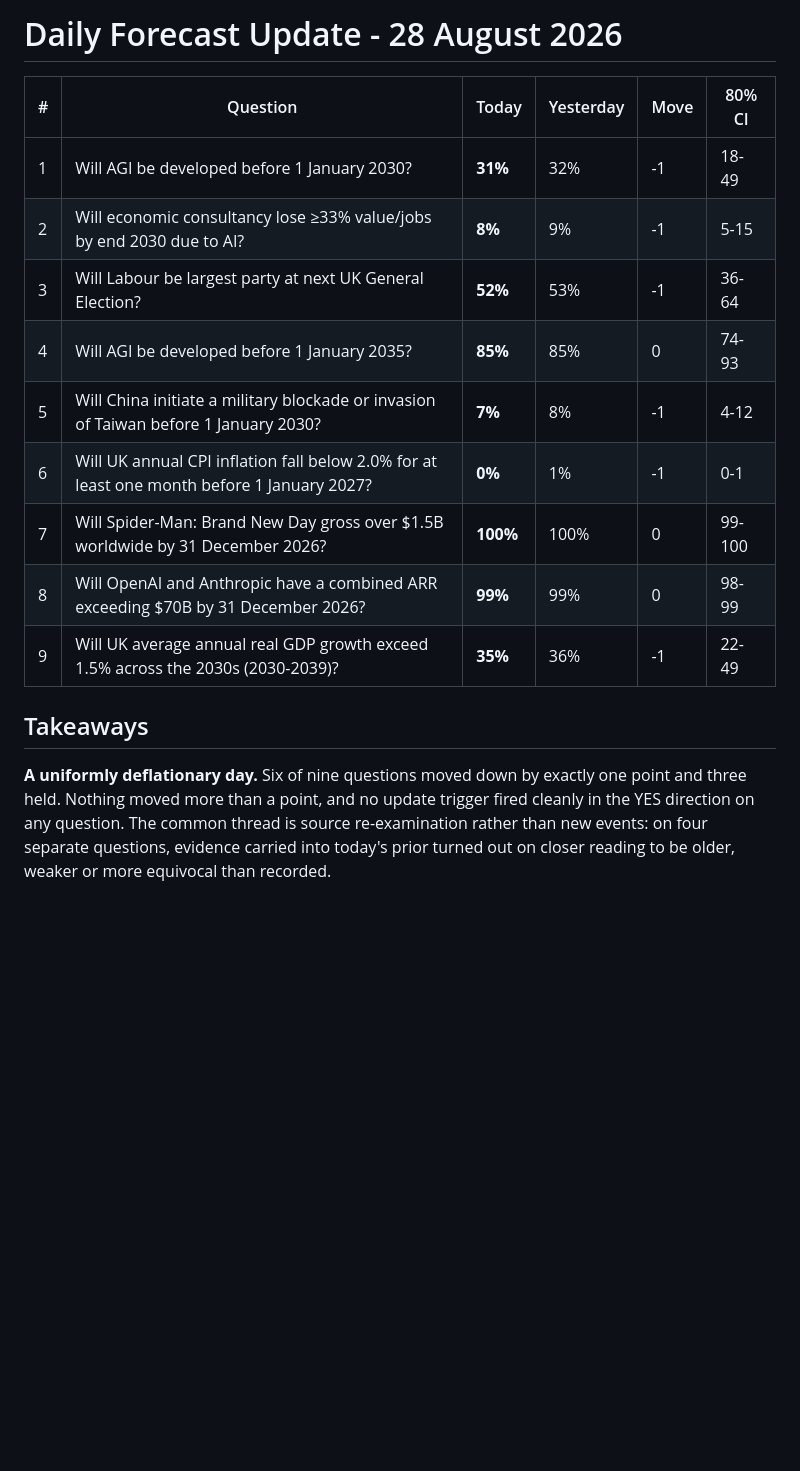
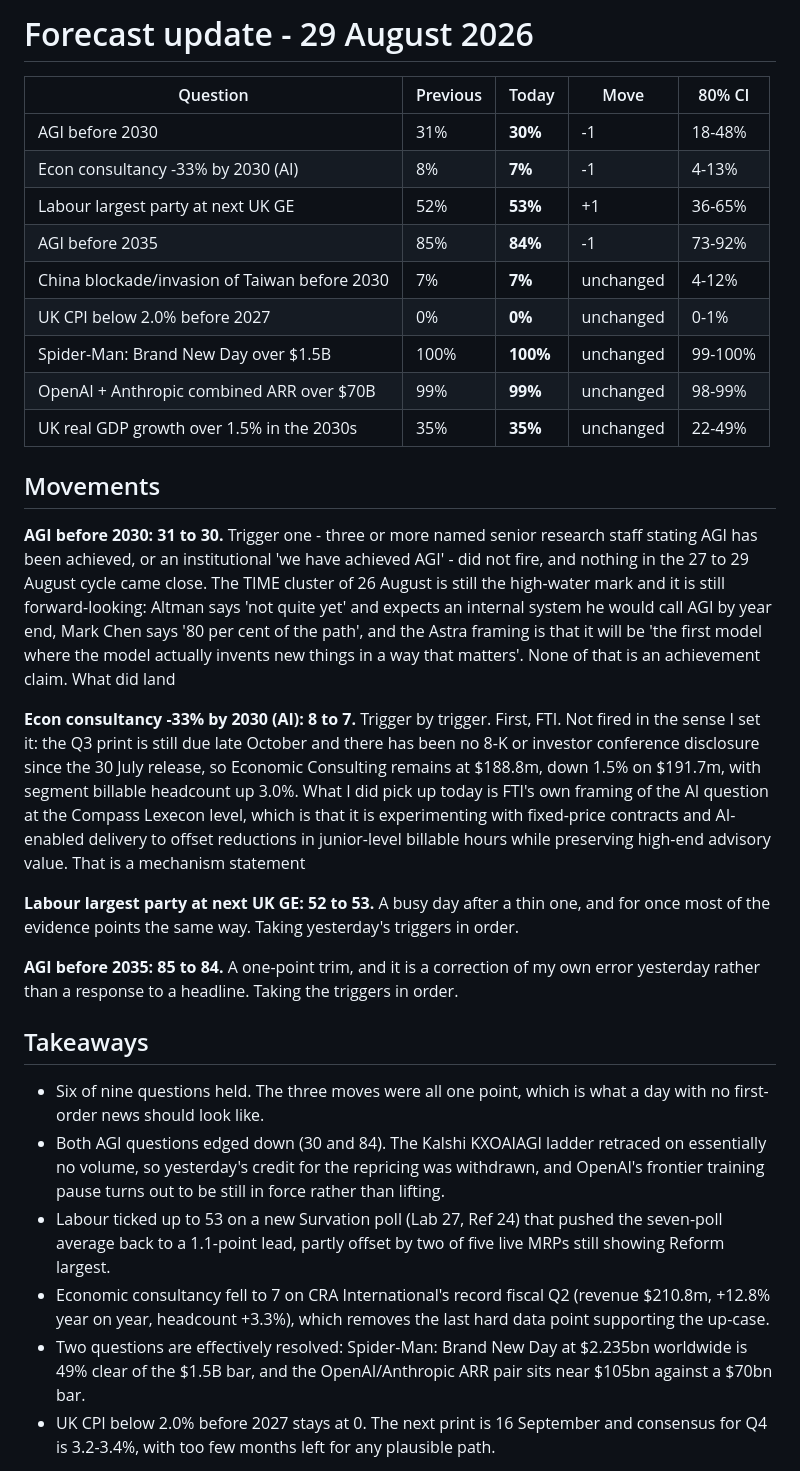
Before and after one commit to jonathan-pf/forecast-tracker, a Markdown page: latest-forecast-summary.md, the part around one of its changes. Drawn GitHub-style; blank space fills up the shorter version.

Commit message:
Daily forecast update - 2026-08-29

```diff
--- a/latest-forecast-summary.md
+++ b/latest-forecast-summary.md
@@ -1,18 +1,33 @@
-# Daily Forecast Update - 28 August 2026
+# Forecast update - 29 August 2026
 
-| # | Question | Today | Yesterday | Move | 80% CI |
-|---|----------|-------|-----------|------|--------|
-| 1 | Will AGI be developed before 1 January 2030? | **31%** | 32% | -1 | 18-49 |
-| 2 | Will economic consultancy lose ≥33% value/jobs by end 2030 due to AI? | **8%** | 9% | -1 | 5-15 |
-| 3 | Will Labour be largest party at next UK General Election? | **52%** | 53% | -1 | 36-64 |
-| 4 | Will AGI be developed before 1 January 2035? | **85%** | 85% | 0 | 74-93 |
-| 5 | Will China initiate a military blockade or invasion of Taiwan before 1 January 2030? | **7%** | 8% | -1 | 4-12 |
-| 6 | Will UK annual CPI inflation fall below 2.0% for at least one month before 1 January 2027? | **0%** | 1% | -1 | 0-1 |
-| 7 | Will Spider-Man: Brand New Day gross over $1.5B worldwide by 31 December 2026? | **100%** | 100% | 0 | 99-100 |
-| 8 | Will OpenAI and Anthropic have a combined ARR exceeding $70B by 31 December 2026? | **99%** | 99% | 0 | 98-99 |
-| 9 | Will UK average annual real GDP growth exceed 1.5% across the 2030s (2030-2039)? | **35%** | 36% | -1 | 22-49 |
+| Question | Previous | Today | Move | 80% CI |
+|---|---|---|---|---|
+| AGI before 2030 | 31% | **30%** | -1 | 18-48% |
+| Econ consultancy -33% by 2030 (AI) | 8% | **7%** | -1 | 4-13% |
+| Labour largest party at next UK GE | 52% | **53%** | +1 | 36-65% |
+| AGI before 2035 | 85% | **84%** | -1 | 73-92% |
+| China blockade/invasion of Taiwan before 2030 | 7% | **7%** | unchanged | 4-12% |
+| UK CPI below 2.0% before 2027 | 0% | **0%** | unchanged | 0-1% |
+| Spider-Man: Brand New Day over $1.5B | 100% | **100%** | unchanged | 99-100% |
+| OpenAI + Anthropic combined ARR over $70B | 99% | **99%** | unchanged | 98-99% |
+| UK real GDP growth over 1.5% in the 2030s | 35% | **35%** | unchanged | 22-49% |
+
+## Movements
+
+**AGI before 2030: 31 to 30.** Trigger one - three or more named senior research staff stating AGI has been achieved, or an institutional 'we have achieved AGI' - did not fire, and nothing in the 27 to 29 August cycle came close. The TIME cluster of 26 August is still the high-water mark and it is still forward-looking: Altman says 'not quite yet' and expects an internal system he would call AGI by year end, Mark Chen says '80 per cent of the path', and the Astra framing is that it will be 'the first model where the model actually invents new things in a way that matters'. None of that is an achievement claim. What did land
+
+**Econ consultancy -33% by 2030 (AI): 8 to 7.** Trigger by trigger. First, FTI. Not fired in the sense I set it: the Q3 print is still due late October and there has been no 8-K or investor conference disclosure since the 30 July release, so Economic Consulting remains at $188.8m, down 1.5% on $191.7m, with segment billable headcount up 3.0%. What I did pick up today is FTI's own framing of the AI question at the Compass Lexecon level, which is that it is experimenting with fixed-price contracts and AI-enabled delivery to offset reductions in junior-level billable hours while preserving high-end advisory value. That is a mechanism statement
+
+**Labour largest party at next UK GE: 52 to 53.** A busy day after a thin one, and for once most of the evidence points the same way. Taking yesterday's triggers in order.
+
+**AGI before 2035: 85 to 84.** A one-point trim, and it is a correction of my own error yesterday rather than a response to a headline. Taking the triggers in order.
 
 ## Takeaways
 
-**A uniformly deflationary day.** Six of nine questions moved down by exactly one point and three held. Nothing moved more than a point, and no update trigger fired cleanly in the YES direction on any question. The common thread is source re-examination rather than new events: on four separate questions, evidence carried into today's prior turned out on closer reading to be older, weaker or more equivocal than recorded.
+- Six of nine questions held. The three moves were all one point, which is what a day with no first-order news should look like.
+- Both AGI questions edged down (30 and 84). The Kalshi KXOAIAGI ladder retraced on essentially no volume, so yesterday's credit for the repricing was withdrawn, and OpenAI's frontier training pause turns out to be still in force rather than lifting.
+- Labour ticked up to 53 on a new Survation poll (Lab 27, Ref 24) that pushed the seven-poll average back to a 1.1-point lead, partly offset by two of five live MRPs still showing Reform largest.
+- Economic consultancy fell to 7 on CRA International's record fiscal Q2 (revenue $210.8m, +12.8% year on year, headcount +3.3%), which removes the last hard data point supporting the up-case.
+- Two questions are effectively resolved: Spider-Man: Brand New Day at $2.235bn worldwide is 49% clear of the $1.5B bar, and the OpenAI/Anthropic ARR pair sits near $105bn against a $70bn bar.
+- UK CPI below 2.0% before 2027 stays at 0. The next print is 16 September and consensus for Q4 is 3.2-3.4%, with too few months left for any plausible path.
 
```
Also changed, not shown: other parts of latest-forecast-summary.md (+1 -17 lines).
